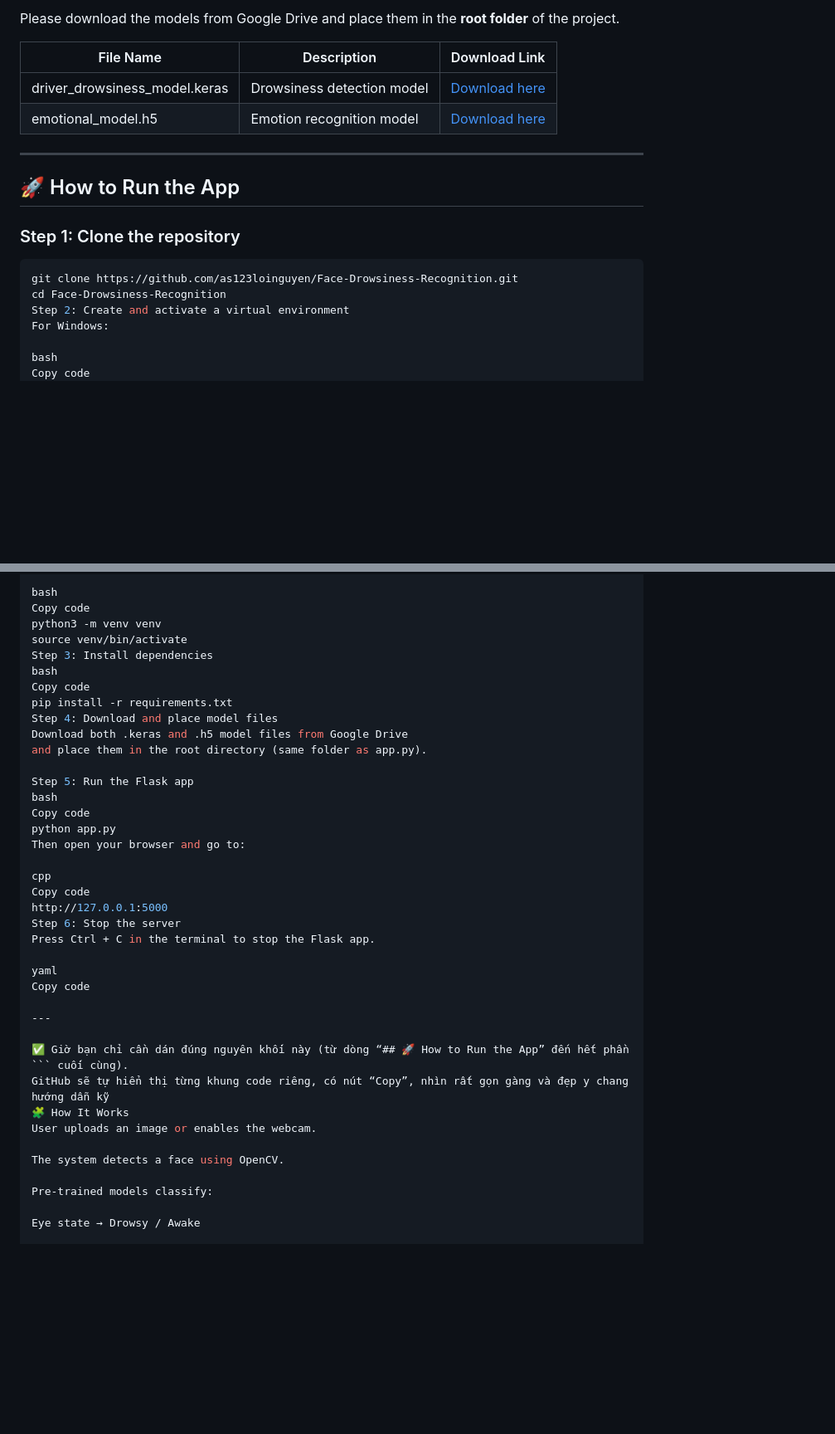
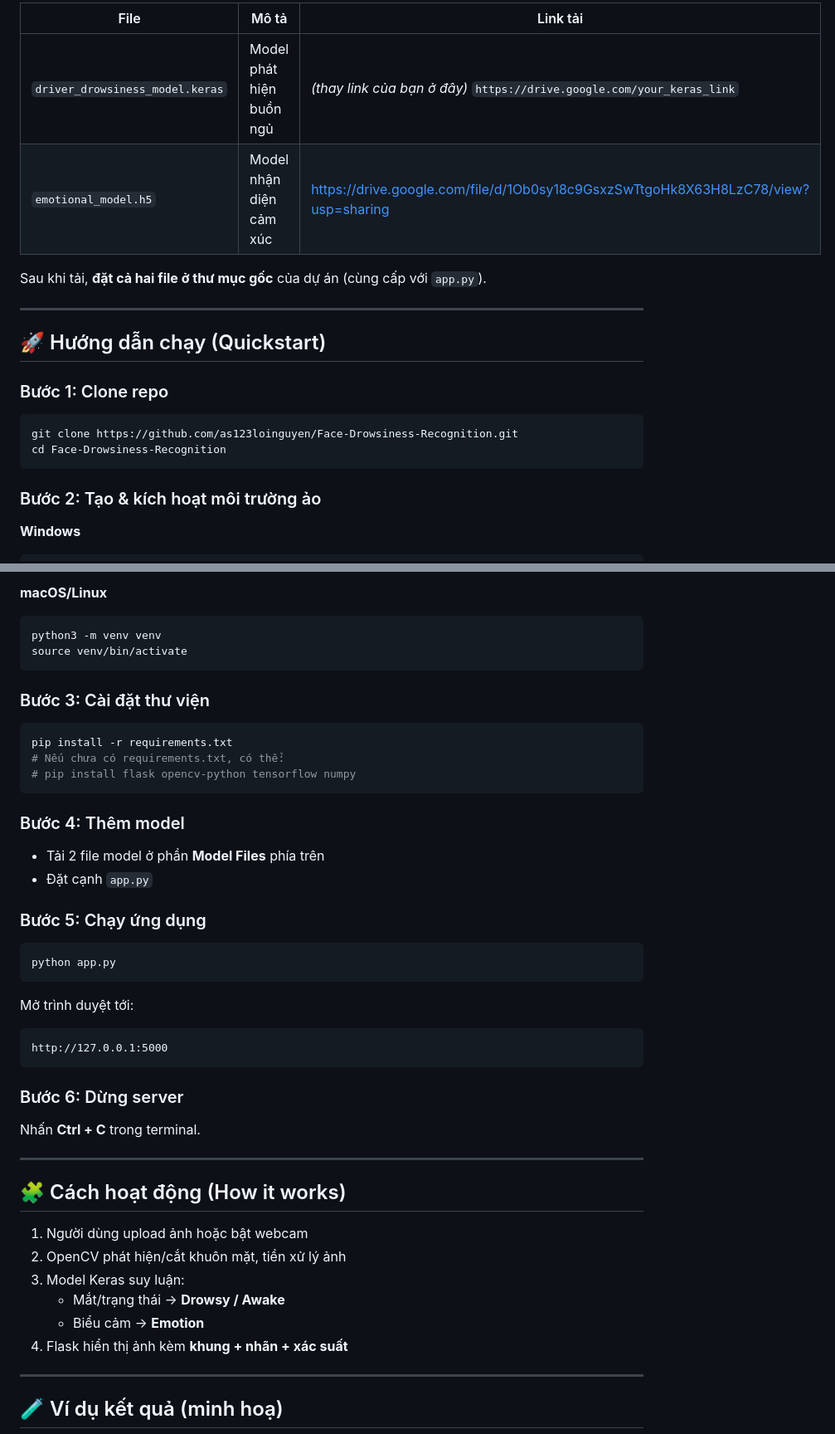
Before and after one commit to as123loinguyen/Face-Drowsiness-Recognition, a Markdown page: README.md, 2 parts joined by grey strips. Shown at 83% size. GitHub-like rendering; blank space fills up the shorter version.

````diff
--- a/README.md
+++ b/README.md
@@ -70,22 +70,23 @@ Face-Drowsiness-Recognition/
 
-Please download the models from Google Drive and place them in the **root folder** of the project.
+| File | Mô tả | Link tải |
+|---|---|---|
+| `driver_drowsiness_model.keras` | Model phát hiện buồn ngủ | *(thay link của bạn ở đây)* `https://drive.google.com/your_keras_link` |
+| `emotional_model.h5` | Model nhận diện cảm xúc | https://drive.google.com/file/d/1Ob0sy18c9GsxzSwTtgoHk8X63H8LzC78/view?usp=sharing |
 
-| File Name | Description | Download Link |
-|------------|--------------|----------------|
-| driver_drowsiness_model.keras | Drowsiness detection model | [Download here](https://drive.google.com/your_keras_link) |
-| emotional_model.h5 | Emotion recognition model | [Download here](https://drive.google.com/file/d/1Ob0sy18c9GsxzSwTtgoHk8X63H8LzC78/view?usp=sharing) |
+Sau khi tải, **đặt cả hai file ở thư mục gốc** của dự án (cùng cấp với `app.py`).
 
 ---
 
-## 🚀 How to Run the App
+## 🚀 Hướng dẫn chạy (Quickstart)
 
-### Step 1: Clone the repository
+### Bước 1: Clone repo
 ```bash
 git clone https://github.com/as123loinguyen/Face-Drowsiness-Recognition.git
 cd Face-Drowsiness-Recognition
-Step 2: Create and activate a virtual environment
-For Windows:
+```
 
-bash
-Copy code
+### Bước 2: Tạo & kích hoạt môi trường ảo
+
+**Windows**
+```bash
 python -m venv venv
@@ -94,41 +95,46 @@ For macOS/Linux:
 
-bash
-Copy code
+**macOS/Linux**
+```bash
 python3 -m venv venv
 source venv/bin/activate
-Step 3: Install dependencies
-bash
-Copy code
+```
+
+### Bước 3: Cài đặt thư viện
+```bash
 pip install -r requirements.txt
-Step 4: Download and place model files
-Download both .keras and .h5 model files from Google Drive
-and place them in the root directory (same folder as app.py).
+# Nếu chưa có requirements.txt, có thể:
+# pip install flask opencv-python tensorflow numpy
+```
 
-Step 5: Run the Flask app
-bash
-Copy code
+### Bước 4: Thêm model
+- Tải 2 file model ở phần **Model Files** phía trên
+- Đặt cạnh `app.py`
+
+### Bước 5: Chạy ứng dụng
+```bash
 python app.py
-Then open your browser and go to:
+```
 
-cpp
-Copy code
+Mở trình duyệt tới:
+```
 http://127.0.0.1:5000
-Step 6: Stop the server
-Press Ctrl + C in the terminal to stop the Flask app.
+```
 
-yaml
-Copy code
+### Bước 6: Dừng server
+Nhấn **Ctrl + C** trong terminal.
 
 ---
 
-✅ Giờ bạn chỉ cần dán đúng nguyên khối này (từ dòng “## 🚀 How to Run the App” đến hết phần ``` cuối cùng).
-GitHub sẽ tự hiển thị từng khung code riêng, có nút “Copy”, nhìn rất gọn gàng và đẹp y chang hướng dẫn kỹ
-🧩 How It Works
-User uploads an image or enables the webcam.
+## 🧩 Cách hoạt động (How it works)
 
-The system detects a face using OpenCV.
+1) Người dùng upload ảnh hoặc bật webcam
+2) OpenCV phát hiện/cắt khuôn mặt, tiền xử lý ảnh
+3) Model Keras suy luận:
+   - Mắt/trạng thái → **Drowsy / Awake**
+   - Biểu cảm → **Emotion**
+4) Flask hiển thị ảnh kèm **khung + nhãn + xác suất**
 
-Pre-trained models classify:
+---
 
-Eye state → Drowsy / Awake
+## 🧪 Ví dụ kết quả (minh hoạ)
 
````
Also changed, not shown: other parts of README.md (+96 -46 lines).
